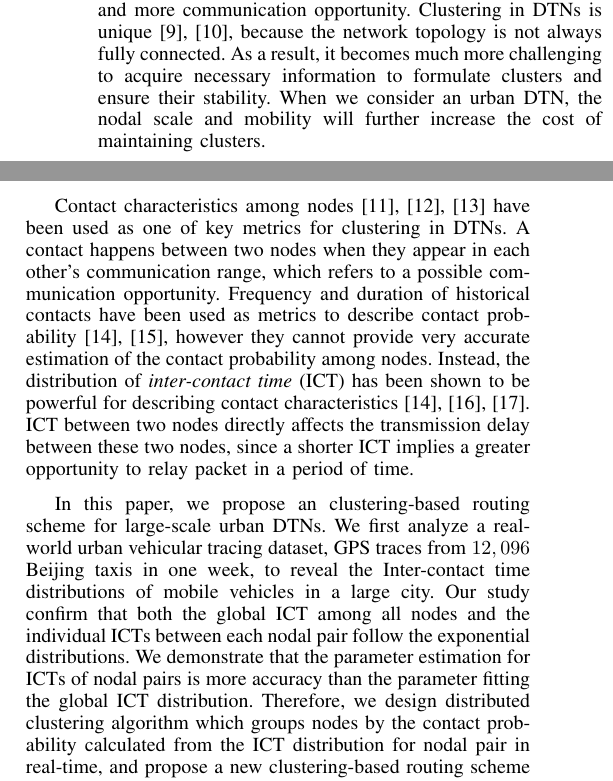
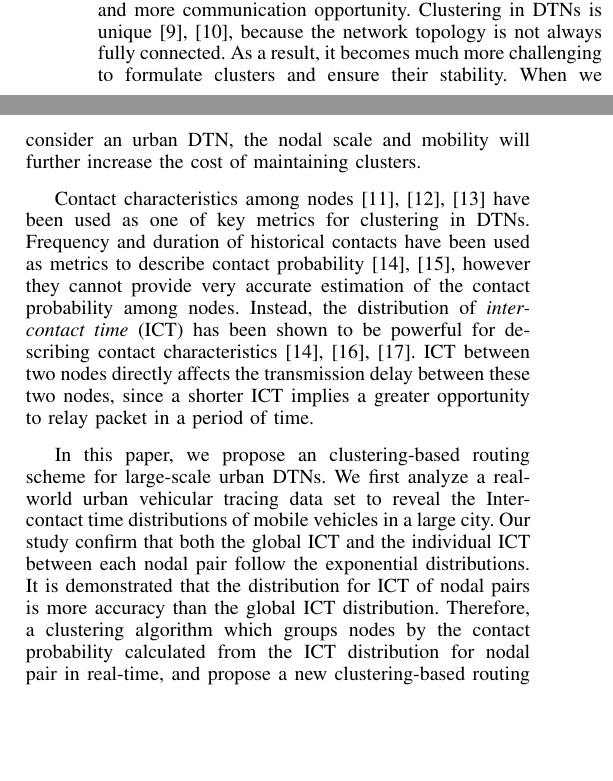
Before and after one commit to yangwenjing/Paper_routing_algorithm, a LaTeX paper (CPCRnew.tex): two parts of the columns of page 1 of 9, joined at a grey line, cut so that both start at the same text, the shorter picture padded with empty space. Compiled offline with pdfLaTeX.

Commit message:
修改了intro

```diff
--- a/CPCRnew.tex
+++ b/CPCRnew.tex
@@ -488,13 +488,13 @@ Delay Tolerant Networks (DTNs) \cite{aFall-2,cAhmedSalil-4} is a branch of netwo
 where communication links only exist temporarily with a highly dynamic topology. One of such examples is vehicular network where vehicles communicate with each other in order to disseminate data using opportunistic contacts. To communicate in such an challenging environments, numerous DTN routing methods have been proposed over the last decade.
 
 Traditional flat routing methods, such as \emph{Direct Delivery} (DD) \cite{eKleywegtNori-6} and \emph{Epidemic Routing} \cite{gVahdatBecker-8}, become not scalable to large-scale DTNs. Meanwhile, clustering-based approaches have long been considered as an effective approach to reduce network overhead and improve scalability in traditional mobile ad hoc networks \cite{hAgarwalMotwani-9,iLiuLiu-10,jWangMi-11,kWhitbeckConan-12} with relatively stable topology and more communication opportunity.
-Clustering in DTNs is unique \cite{uHaHongyi-22,kernal2005survey}, because the network topology is not always fully connected. As a result, it becomes much more challenging to acquire necessary information to formulate clusters and ensure their stability. When we consider an urban DTN, the nodal scale and mobility will further increase the cost of maintaining clusters.
+Clustering in DTNs is unique \cite{uHaHongyi-22,kernal2005survey}, because the network topology is not always fully connected. As a result, it becomes much more challenging to formulate clusters and ensure their stability. When we consider an urban DTN, the nodal scale and mobility will further increase the cost of maintaining clusters.
 
-Contact characteristics among nodes \cite{nGaoCao-15,oWhitbeckConan-16,p20102413007279} have been used as one of key metrics for clustering in DTNs. A contact happens between two nodes when they appear in each other's communication range, which refers to a possible communication opportunity. Frequency and duration of historical contacts have been used as metrics to describe contact probability \cite{rLiHui-19,t20102413006168}, however they cannot provide very accurate estimation of the contact probability among nodes. Instead, the distribution of  \emph{inter-contact time} (ICT) has been shown to be powerful for describing contact characteristics \cite{rLiHui-19,qGroeneveltNain-18,s20104613388174}. ICT between two nodes directly affects the transmission delay between these two nodes, since a shorter ICT implies a greater opportunity to relay packet in a period of time.
+Contact characteristics among nodes \cite{nGaoCao-15,oWhitbeckConan-16,p20102413007279} have been used as one of key metrics for clustering in DTNs. Frequency and duration of historical contacts have been used as metrics to describe contact probability \cite{rLiHui-19,t20102413006168}, however they cannot provide very accurate estimation of the contact probability among nodes. Instead, the distribution of  \emph{inter-contact time} (ICT) has been shown to be powerful for describing contact characteristics \cite{rLiHui-19,qGroeneveltNain-18,s20104613388174}. ICT between two nodes directly affects the transmission delay between these two nodes, since a shorter ICT implies a greater opportunity to relay packet in a period of time.
 
 In this paper, we propose an clustering-based routing scheme for large-scale urban DTNs.  We first
-analyze a real-world urban vehicular tracing dataset, GPS traces from $12,096$ Beijing taxis in one week, to reveal the Inter-contact time distributions of mobile vehicles in a large city. Our study confirm that both the global ICT among all nodes and the individual ICTs between each nodal pair follow the exponential distributions.
-We demonstrate that the parameter estimation for ICTs of nodal pairs is more accuracy than the parameter fitting the global ICT distribution. Therefore, we design distributed clustering algorithm which groups nodes by the contact probability calculated from the ICT distribution for nodal pair in real-time, and propose a new clustering-based routing scheme based on this contact predication clustering.
+analyze a real-world urban vehicular tracing data set to reveal the Inter-contact time distributions of mobile vehicles in a large city. Our study confirm that both the global ICT and the individual ICT between each nodal pair follow the exponential distributions.
+It is demonstrated that the distribution for ICT of nodal pairs is more accuracy than the global ICT distribution. Therefore, a clustering algorithm which groups nodes by the contact probability calculated from the ICT distribution for nodal pair in real-time, and propose a new clustering-based routing scheme based on this contact predication clustering.
 
 To summarize, our contributions in this paper can be highlighted as follows:
     \begin{itemize}
```
Also changed, not shown: CPCRnew.pdf, CPCRnew.tex (99 more changed lines).
